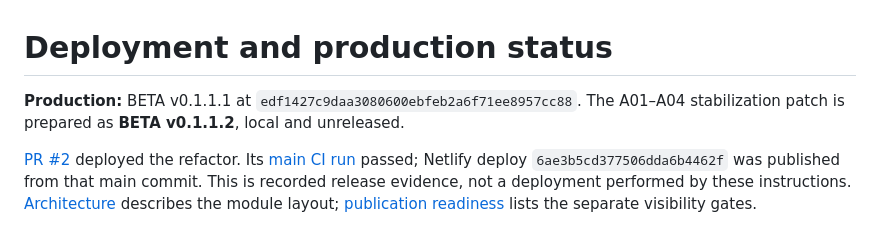
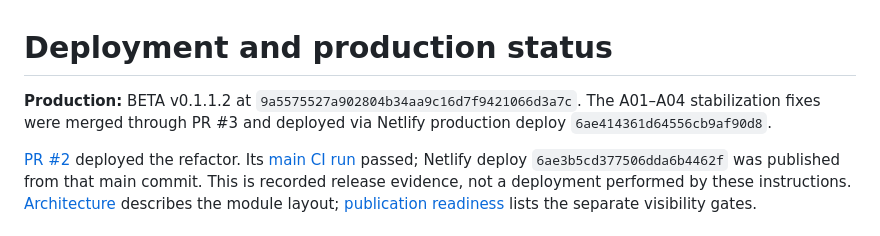
Before and after one commit to Aurasj/azice, a Markdown page: DEPLOY.md, the part around the change. Rendered like a GitHub page.

Commit message:
docs: update DEPLOY.md for deployed beta v0.1.1.2

```diff
--- a/DEPLOY.md
+++ b/DEPLOY.md
@@ -1,7 +1,7 @@
 # Deployment and production status
 
-**Production:** BETA v0.1.1.1 at `edf1427c9daa3080600ebfeb2a6f71ee8957cc88`.
-The A01–A04 stabilization patch is prepared as **BETA v0.1.1.2**, local and unreleased.
+**Production:** BETA v0.1.1.2 at `9a5575527a902804b34aa9c16d7f9421066d3a7c`.
+The A01–A04 stabilization fixes were merged through PR #3 and deployed via Netlify production deploy `6ae414361d64556cb9af90d8`.
 
 
 [PR #2](https://github.com/Aurasj/azice/pull/2) deployed the refactor. Its
```
